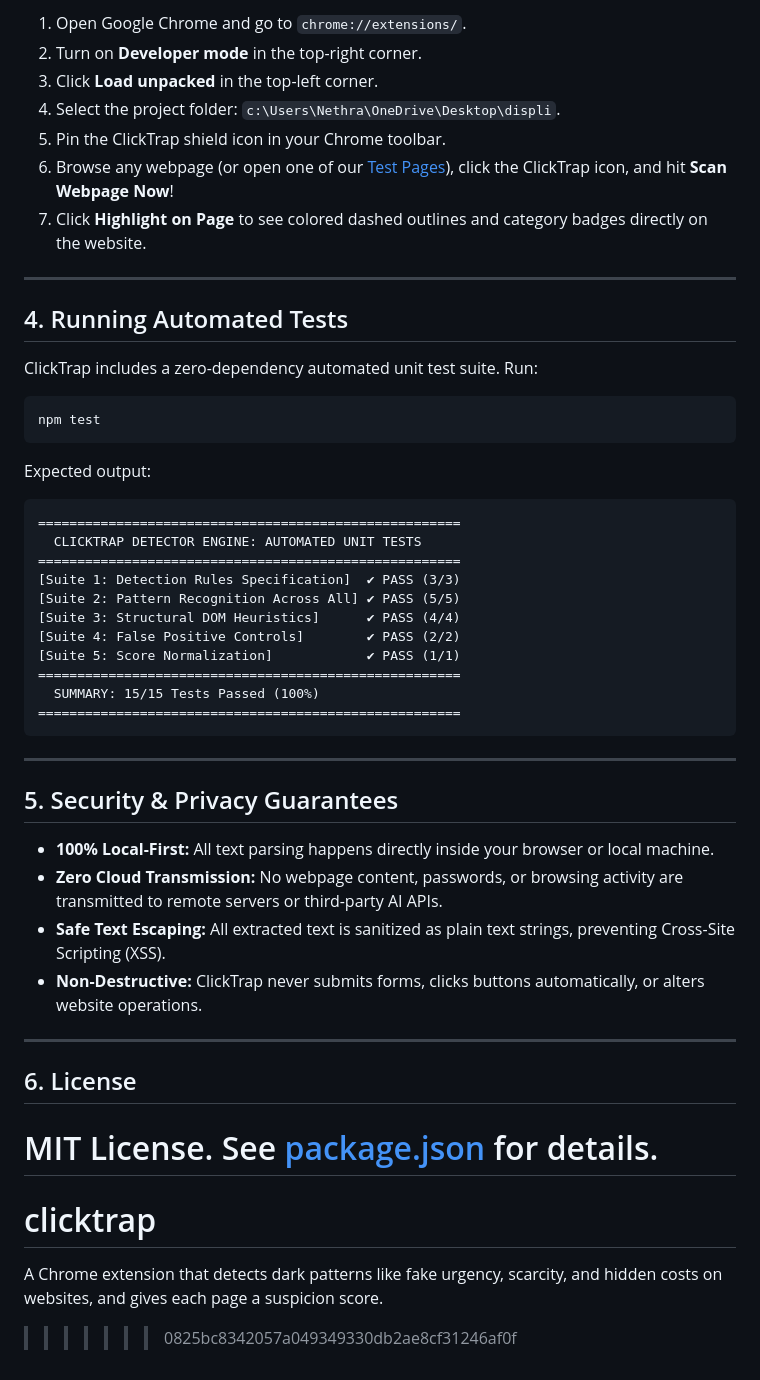
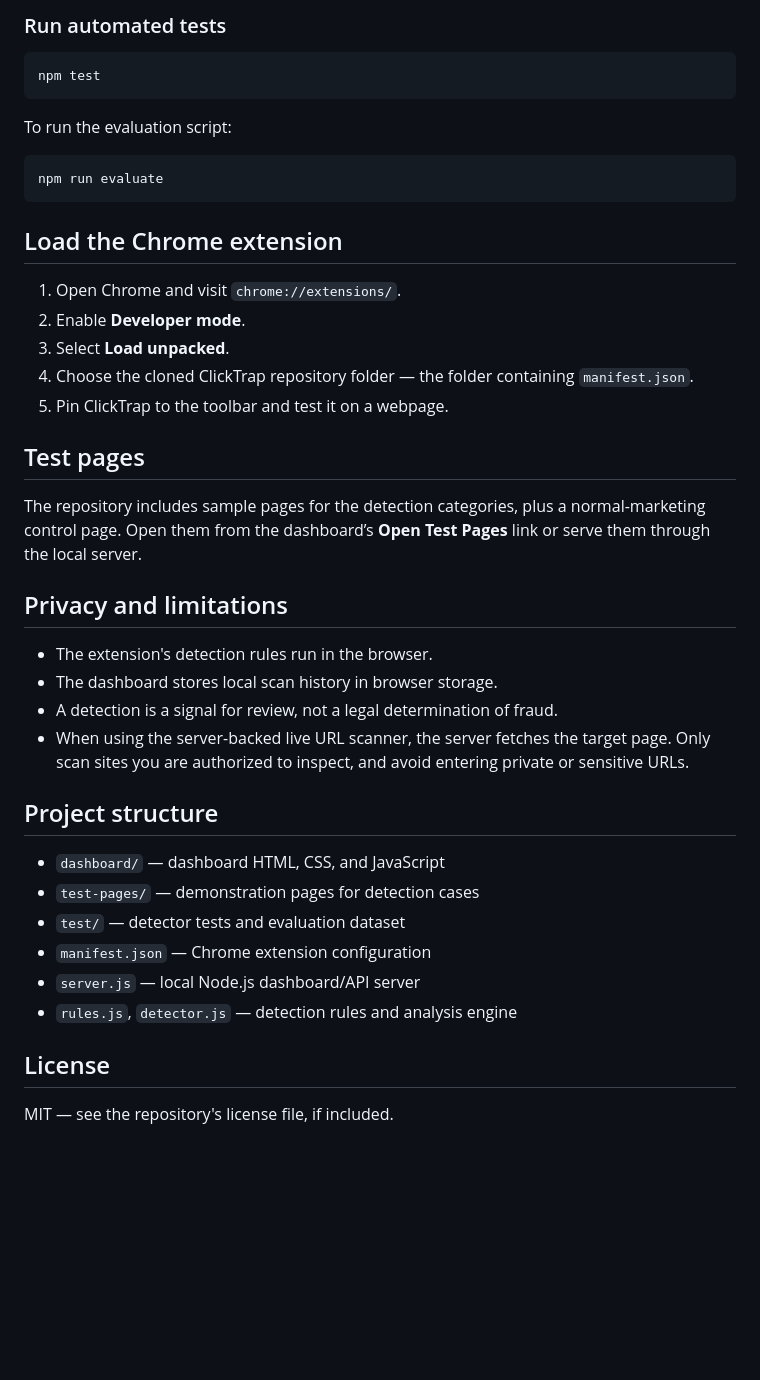
Before and after one commit to nethradas03-eng/clicktrap, a Markdown page: README.md, the part around one of its changes. Rendered like a GitHub page; blank space fills up the shorter version.

````diff
--- a/README.md
+++ b/README.md
@@ -55,52 +44,44 @@
 
-1. Open Google Chrome and go to `chrome://extensions/`.
-2. Turn on **Developer mode** in the top-right corner.
-3. Click **Load unpacked** in the top-left corner.
-4. Select the project folder: `c:\Users\Nethra\OneDrive\Desktop\displi`.
-5. Pin the ClickTrap shield icon in your Chrome toolbar.
-6. Browse any webpage (or open one of our [Test Pages](file:///c:/Users/Nethra/OneDrive/Desktop/displi/test-pages/index.html)), click the ClickTrap icon, and hit **Scan Webpage Now**!
-7. Click **Highlight on Page** to see colored dashed outlines and category badges directly on the website.
-
----
-
-## 4. Running Automated Tests
-
-ClickTrap includes a zero-dependency automated unit test suite. Run:
+### Run automated tests
 
 ```bash
 npm test
 ```
 
-Expected output:
-```
-======================================================
-  CLICKTRAP DETECTOR ENGINE: AUTOMATED UNIT TESTS
-======================================================
-[Suite 1: Detection Rules Specification]  ✔ PASS (3/3)
-[Suite 2: Pattern Recognition Across All] ✔ PASS (5/5)
-[Suite 3: Structural DOM Heuristics]      ✔ PASS (4/4)
-[Suite 4: False Positive Controls]        ✔ PASS (2/2)
-[Suite 5: Score Normalization]            ✔ PASS (1/1)
-======================================================
-  SUMMARY: 15/15 Tests Passed (100%)
-======================================================
+To run the evaluation script:
+
+```bash
+npm run evaluate
 ```
 
----
+## Load the Chrome extension
 
-## 5. Security & Privacy Guarantees
+1. Open Chrome and visit `chrome://extensions/`.
+2. Enable **Developer mode**.
+3. Select **Load unpacked**.
+4. Choose the cloned ClickTrap repository folder — the folder containing `manifest.json`.
+5. Pin ClickTrap to the toolbar and test it on a webpage.
 
-- **100% Local-First:** All text parsing happens directly inside your browser or local machine.
-- **Zero Cloud Transmission:** No webpage content, passwords, or browsing activity are transmitted to remote servers or third-party AI APIs.
-- **Safe Text Escaping:** All extracted text is sanitized as plain text strings, preventing Cross-Site Scripting (XSS).
-- **Non-Destructive:** ClickTrap never submits forms, clicks buttons automatically, or alters website operations.
+## Test pages
 
----
+The repository includes sample pages for the detection categories, plus a normal-marketing control page. Open them from the dashboard’s **Open Test Pages** link or serve them through the local server.
 
-## 6. License
+## Privacy and limitations
 
-MIT License. See [package.json](package.json) for details.
-=======
-# clicktrap
-A Chrome extension that detects dark patterns like fake urgency, scarcity, and hidden costs on websites, and gives each page a suspicion score.
->>>>>>> 0825bc8342057a049349330db2ae8cf31246af0f
+- The extension's detection rules run in the browser.
+- The dashboard stores local scan history in browser storage.
+- A detection is a signal for review, not a legal determination of fraud.
+- When using the server-backed live URL scanner, the server fetches the target page. Only scan sites you are authorized to inspect, and avoid entering private or sensitive URLs.
+
+## Project structure
+
+- `dashboard/` — dashboard HTML, CSS, and JavaScript
+- `test-pages/` — demonstration pages for detection cases
+- `test/` — detector tests and evaluation dataset
+- `manifest.json` — Chrome extension configuration
+- `server.js` — local Node.js dashboard/API server
+- `rules.js`, `detector.js` — detection rules and analysis engine
+
+## License
+
+MIT — see the repository's license file, if included.
````
Also changed, not shown: other parts of README.md (+28 -39 lines).
